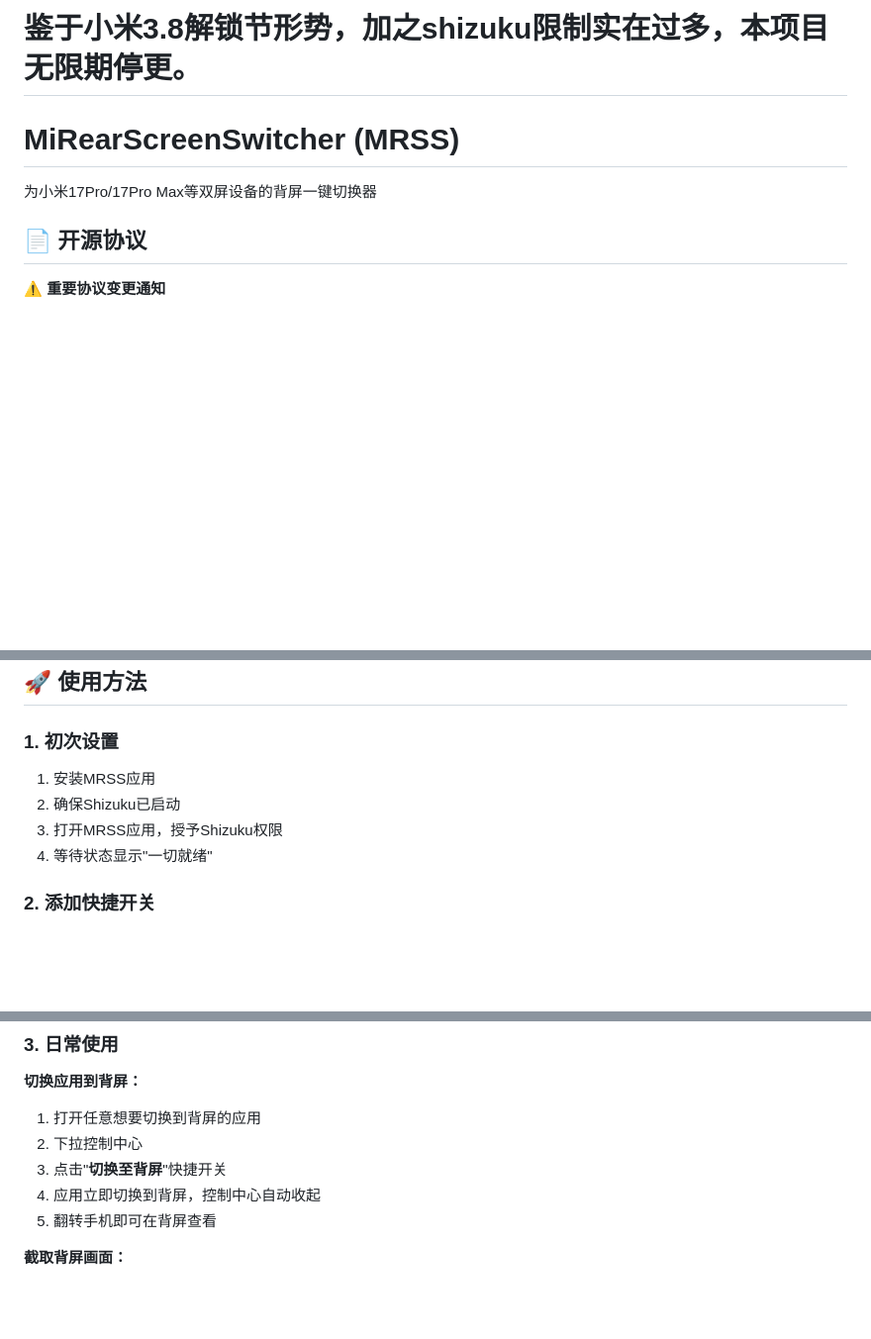
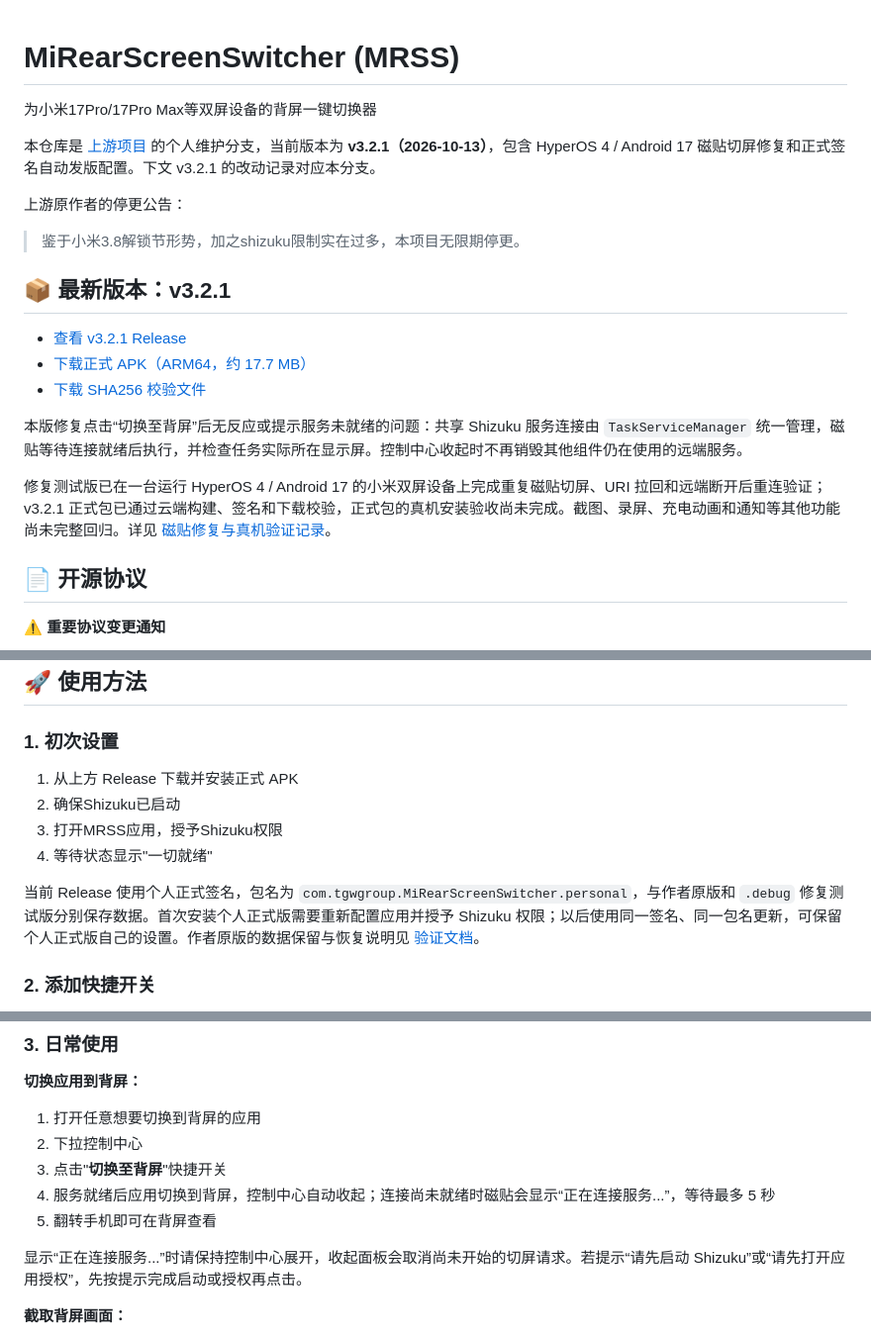
Before and after one commit to lhly/MiRearScreenSwitcher, a Markdown page: README.md, 3 parts joined by grey strips. Shown at 99% size. Drawn GitHub-style; blank space fills up the shorter version.

```diff
--- a/README.md
+++ b/README.md
@@ -1,8 +1,22 @@
-# 鉴于小米3.8解锁节形势，加之shizuku限制实在过多，本项目无限期停更。
-
 # MiRearScreenSwitcher (MRSS)
 
 为小米17Pro/17Pro Max等双屏设备的背屏一键切换器
+
+本仓库是 [上游项目](https://github.com/AntiOblivionis/MiRearScreenSwitcher) 的个人维护分支，当前版本为 **v3.2.1（2026-10-13）**，包含 HyperOS 4 / Android 17 磁贴切屏修复和正式签名自动发版配置。下文 v3.2.1 的改动记录对应本分支。
+
+上游原作者的停更公告：
+
+> 鉴于小米3.8解锁节形势，加之shizuku限制实在过多，本项目无限期停更。
+
+## 📦 最新版本：v3.2.1
+
+- [查看 v3.2.1 Release](https://github.com/lhly/MiRearScreenSwitcher/releases/tag/v3.2.1)
+- [下载正式 APK（ARM64，约 17.7 MB）](https://github.com/lhly/MiRearScreenSwitcher/releases/download/v3.2.1/MRSS-v3.2.1-arm64-v8a.apk)
+- [下载 SHA256 校验文件](https://github.com/lhly/MiRearScreenSwitcher/releases/download/v3.2.1/SHA256SUMS)
+
+本版修复点击“切换至背屏”后无反应或提示服务未就绪的问题：共享 Shizuku 服务连接由 `TaskServiceManager` 统一管理，磁贴等待连接就绪后执行，并检查任务实际所在显示屏。控制中心收起时不再销毁其他组件仍在使用的远端服务。
+
+修复测试版已在一台运行 HyperOS 4 / Android 17 的小米双屏设备上完成重复磁贴切屏、URI 拉回和远端断开后重连验证；v3.2.1 正式包已通过云端构建、签名和下载校验，正式包的真机安装验收尚未完成。截图、录屏、充电动画和通知等其他功能尚未完整回归。详见 [磁贴修复与真机验证记录](docs/hyperos4-tile-validation.md)。
 
 ## 📄 开源协议
 
@@ -51,10 +65,12 @@
 
 ### 1. 初次设置
 
-1. 安装MRSS应用
+1. 从上方 Release 下载并安装正式 APK
 2. 确保Shizuku已启动
 3. 打开MRSS应用，授予Shizuku权限
 4. 等待状态显示"一切就绪"
+
+当前 Release 使用个人正式签名，包名为 `com.tgwgroup.MiRearScreenSwitcher.personal`，与作者原版和 `.debug` 修复测试版分别保存数据。首次安装个人正式版需要重新配置应用并授予 Shizuku 权限；以后使用同一签名、同一包名更新，可保留个人正式版自己的设置。作者原版的数据保留与恢复说明见 [验证文档](docs/hyperos4-tile-validation.md#测试包与原版数据)。
 
 ### 2. 添加快捷开关
 
@@ -72,8 +88,10 @@
 1. 打开任意想要切换到背屏的应用
 2. 下拉控制中心
 3. 点击"**切换至背屏**"快捷开关
-4. 应用立即切换到背屏，控制中心自动收起
+4. 服务就绪后应用切换到背屏，控制中心自动收起；连接尚未就绪时磁贴会显示“正在连接服务...”，等待最多 5 秒
 5. 翻转手机即可在背屏查看
+
+显示“正在连接服务...”时请保持控制中心展开，收起面板会取消尚未开始的切屏请求。若提示“请先启动 Shizuku”或“请先打开应用授权”，先按提示完成启动或授权再点击。
 
 **截取背屏画面：**
 1. 下拉控制中心
```
Also changed, not shown: other parts of README.md (+49 -10 lines).
